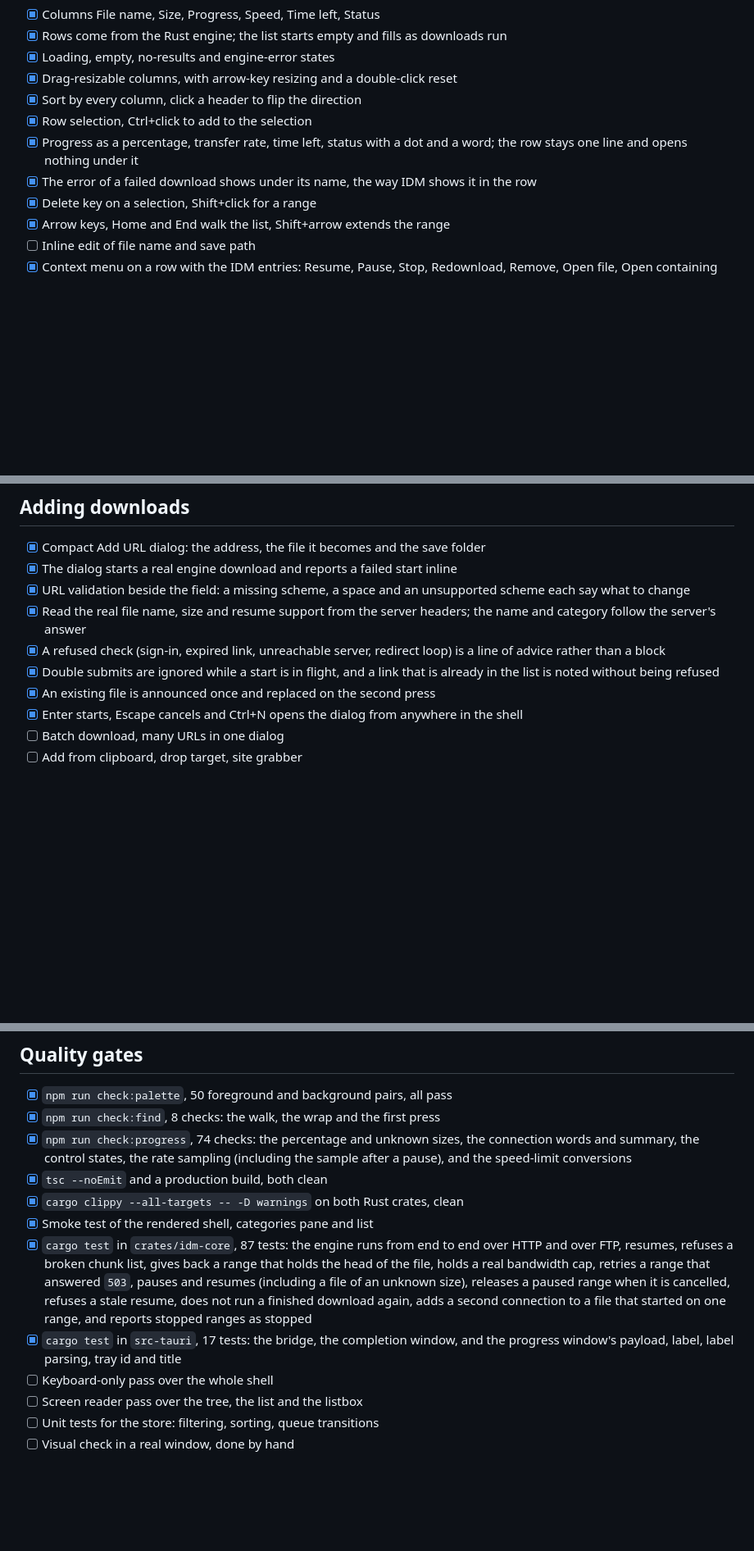
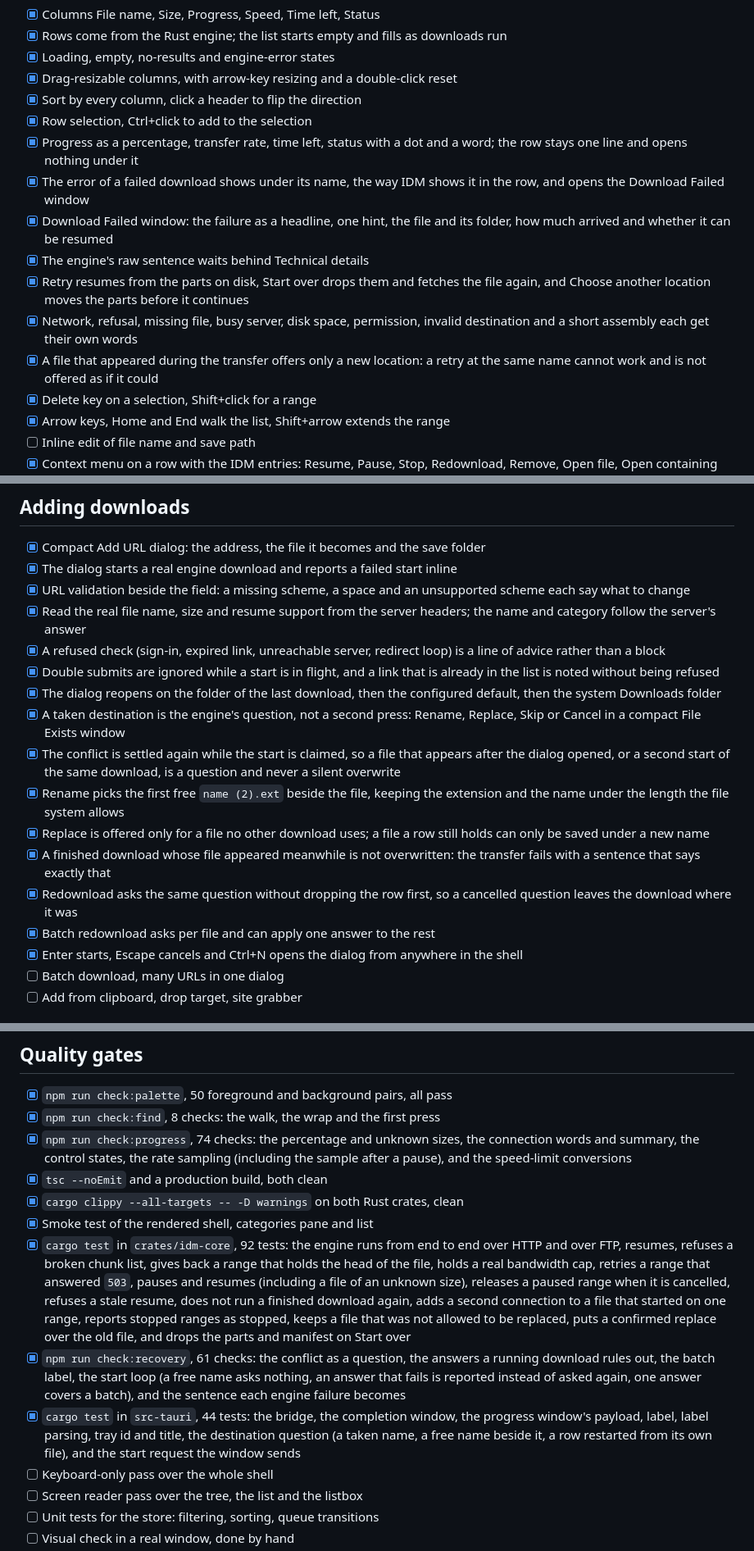
Before and after one commit to bilals2008/b-download-manager, a Markdown page: PROGRESS.md, 3 parts joined by grey strips. Shown at 82% size. Drawn GitHub-style; blank space fills up the shorter version.

```diff
--- a/PROGRESS.md
+++ b/PROGRESS.md
@@ -38,7 +38,17 @@ Done items stay in the list as a record of what is already standing.
 - [x] Progress as a percentage, transfer rate, time left, status with a dot and
       a word; the row stays one line and opens nothing under it
 - [x] The error of a failed download shows under its name, the way IDM shows
-      it in the row
+      it in the row, and opens the Download Failed window
+- [x] Download Failed window: the failure as a headline, one hint, the file
+      and its folder, how much arrived and whether it can be resumed
+- [x] The engine's raw sentence waits behind Technical details
+- [x] Retry resumes from the parts on disk, Start over drops them and fetches
+      the file again, and Choose another location moves the parts before it
+      continues
+- [x] Network, refusal, missing file, busy server, disk space, permission,
+      invalid destination and a short assembly each get their own words
+- [x] A file that appeared during the transfer offers only a new location: a
+      retry at the same name cannot work and is not offered as if it could
 - [x] Delete key on a selection, Shift+click for a range
 - [x] Arrow keys, Home and End walk the list, Shift+arrow extends the range
 - [ ] Inline edit of file name and save path
@@ -83,7 +99,22 @@ Done items stay in the list as a record of what is already standing.
       loop) is a line of advice rather than a block
 - [x] Double submits are ignored while a start is in flight, and a link that
       is already in the list is noted without being refused
-- [x] An existing file is announced once and replaced on the second press
+- [x] The dialog reopens on the folder of the last download, then the
+      configured default, then the system Downloads folder
+- [x] A taken destination is the engine's question, not a second press:
+      Rename, Replace, Skip or Cancel in a compact File Exists window
+- [x] The conflict is settled again while the start is claimed, so a file
+      that appears after the dialog opened, or a second start of the same
+      download, is a question and never a silent overwrite
+- [x] Rename picks the first free `name (2).ext` beside the file, keeping the
+      extension and the name under the length the file system allows
+- [x] Replace is offered only for a file no other download uses; a file a
+      row still holds can only be saved under a new name
+- [x] A finished download whose file appeared meanwhile is not overwritten:
+      the transfer fails with a sentence that says exactly that
+- [x] Redownload asks the same question without dropping the row first, so a
+      cancelled question leaves the download where it was
+- [x] Batch redownload asks per file and can apply one answer to the rest
 - [x] Enter starts, Escape cancels and Ctrl+N opens the dialog from anywhere
       in the shell
 - [ ] Batch download, many URLs in one dialog
@@ -214,8 +245,19 @@ Done items stay in the list as a record of what is already standing.
 - [x] `tsc --noEmit` and a production build, both clean
 - [x] `cargo clippy --all-targets -- -D warnings` on both Rust crates, clean
 - [x] Smoke test of the rendered shell, categories pane and list
-- [x] `cargo test` in `crates/idm-core`, 87 tests: the engine runs from end to end over HTTP and over FTP, resumes, refuses a broken chunk list, gives back a range that holds the head of the file, holds a real bandwidth cap, retries a range that answered `503`, pauses and resumes (including a file of an unknown size), releases a paused range when it is cancelled, refuses a stale resume, does not run a finished download again, adds a second connection to a file that started on one range, and reports stopped ranges as stopped
-- [x] `cargo test` in `src-tauri`, 17 tests: the bridge, the completion window, and the progress window's payload, label, label parsing, tray id and title
+- [x] `cargo test` in `crates/idm-core`, 92 tests: the engine runs from end to end over HTTP and over FTP, resumes, refuses a broken chunk list, gives back a range that holds the head of the file, holds a real bandwidth cap, retries a range that answered `503`, pauses and resumes (including a file of an unknown size), releases a paused range when it is cancelled, refuses a stale resume,      does not run a finished download again, adds a second connection to a
+      file that started on one range, reports stopped ranges as stopped, keeps
+      a file that was not allowed to be replaced, puts a confirmed replace
+      over the old file, and drops the parts and manifest on Start over
+- [x] `npm run check:recovery`, 61 checks: the conflict as a question, the
+      answers a running download rules out, the batch label, the start loop
+      (a free name asks nothing, an answer that fails is reported instead of
+      asked again, one answer covers a batch), and the sentence each engine
+      failure becomes
+- [x] `cargo test` in `src-tauri`, 44 tests: the bridge, the completion window,
+      the progress window's payload, label, label parsing, tray id and title,
+      the destination question (a taken name, a free name beside it, a row
+      restarted from its own file), and the start request the window sends
 - [ ] Keyboard-only pass over the whole shell
 - [ ] Screen reader pass over the tree, the list and the listbox
 - [ ] Unit tests for the store: filtering, sorting, queue transitions
```
Also changed, not shown: other parts of PROGRESS.md (+6 -0 lines), README.md (+3 -2 lines).
